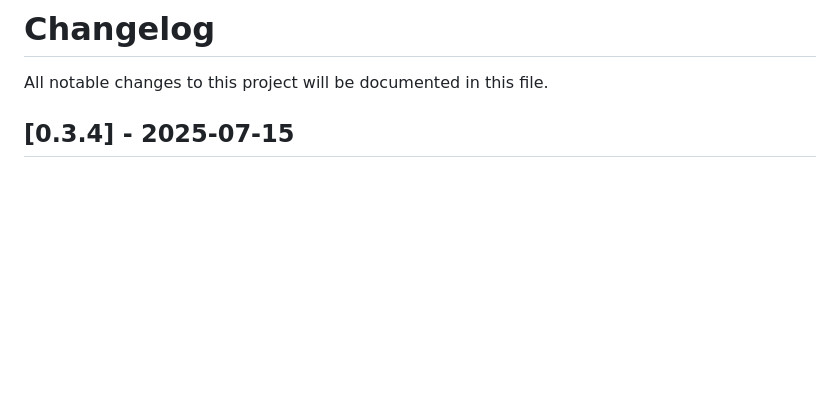
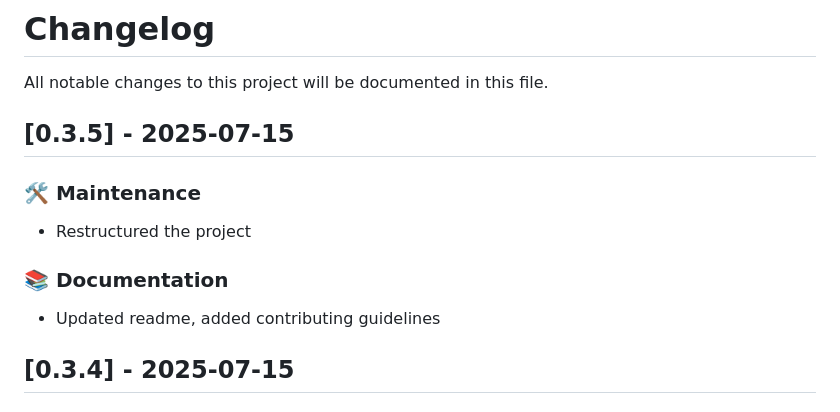
Before and after one commit to obsqrbtz/egui_knob, a Markdown page: CHANGELOG.md, the part around the change. GitHub-like rendering; blank space fills up the shorter version.

```diff
--- a/CHANGELOG.md
+++ b/CHANGELOG.md
@@ -1,6 +1,16 @@
 # Changelog
 
 All notable changes to this project will be documented in this file.
+
+## [0.3.5] - 2025-07-15
+
+### 🛠 Maintenance
+
+- Restructured the project
+
+### 📚 Documentation
+
+- Updated readme, added contributing guidelines
 
 ## [0.3.4] - 2025-07-15
 
```
Also changed, not shown: CONTRIBUTING.md (added, +48 -0 lines), README.md (+66 -16 lines), scrot.png, 9 other files.
